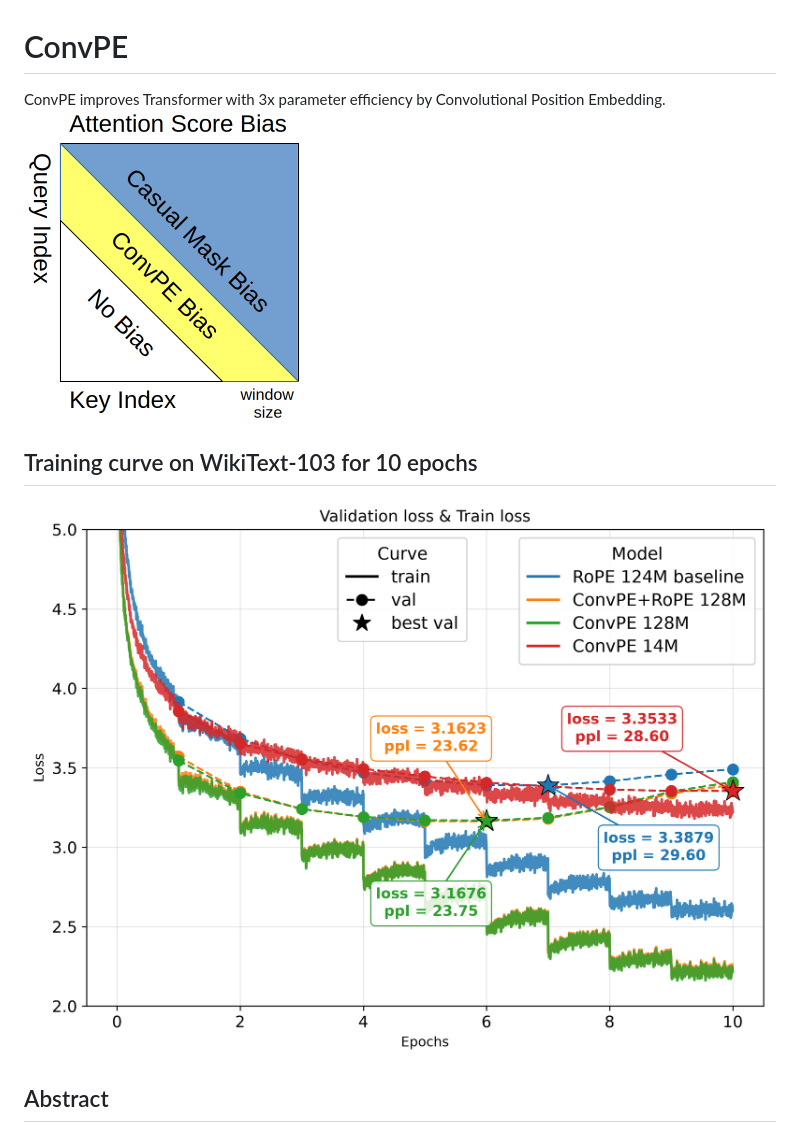
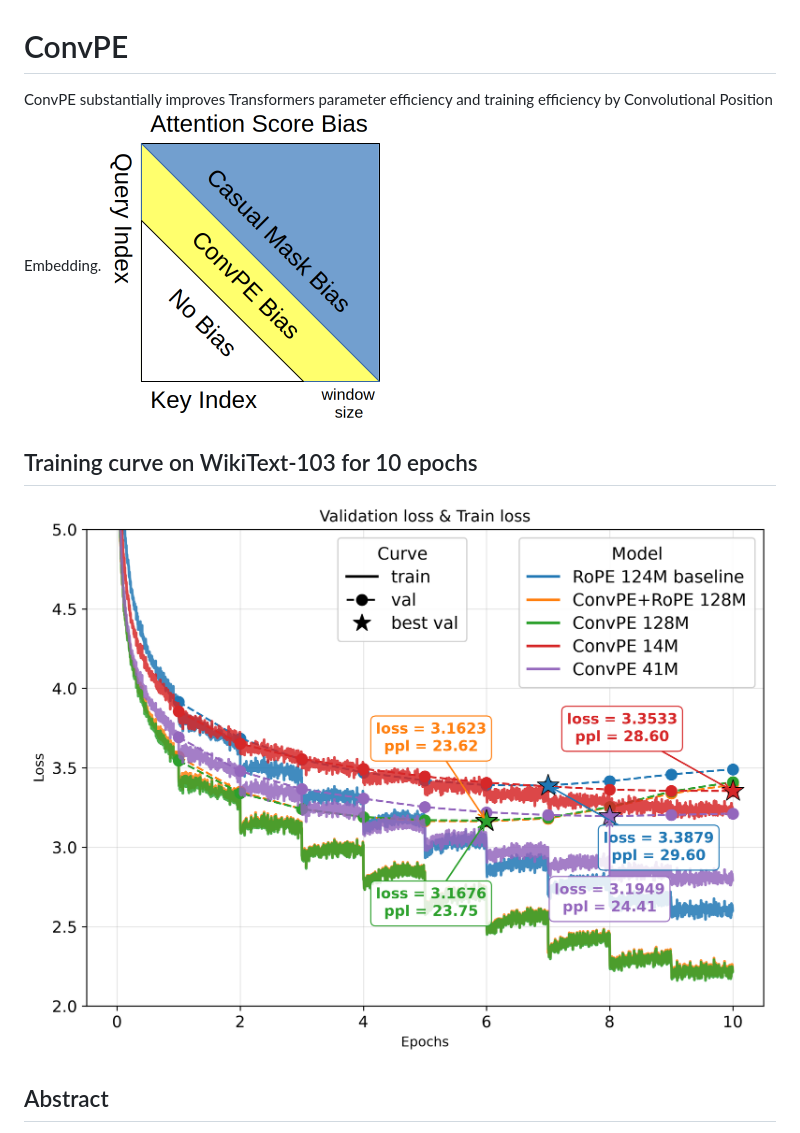
Before and after one commit to wzhagi/convpe, a Markdown page: readme.md, the part around the change. Drawn GitHub-style; pictures changed too: main_figure.png.

Commit message:
update main figure

```diff
--- a/readme.md
+++ b/readme.md
@@ -1,5 +1,5 @@
 # ConvPE
-ConvPE improves Transformer with 3x parameter efficiency by Convolutional Position Embedding.
+ConvPE substantially improves Transformers parameter efficiency and training efficiency by Convolutional Position Embedding.
 ![](/paper/FIGURES/attn_score_bias.png)
 ## Training curve on WikiText-103 for 10 epochs
 
```
